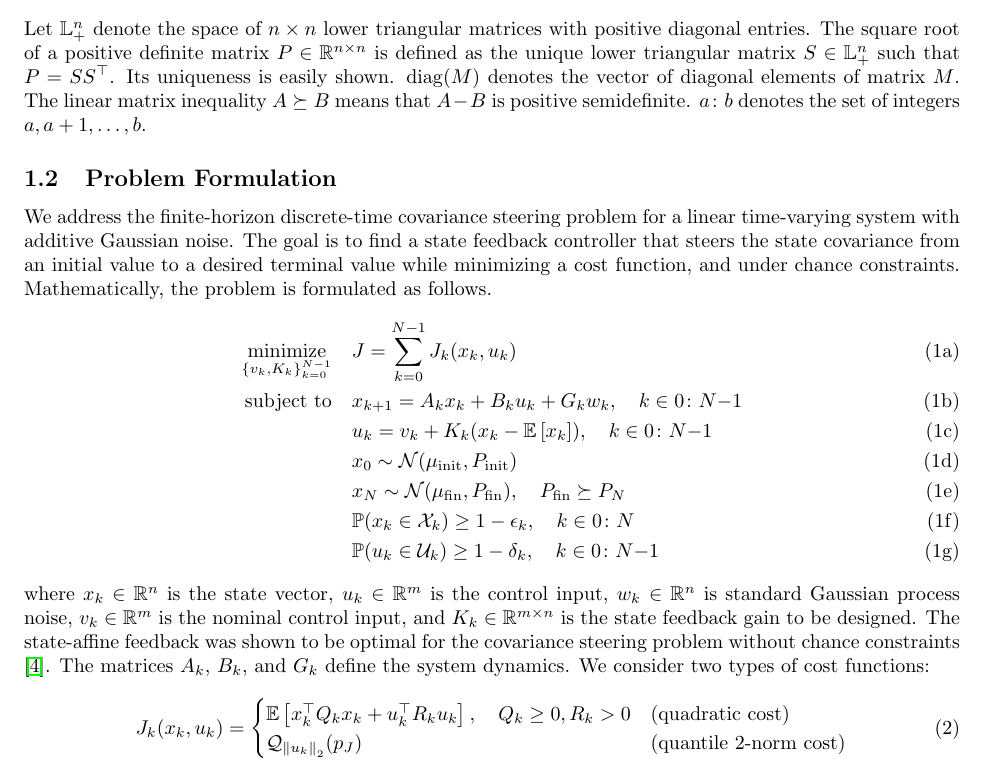
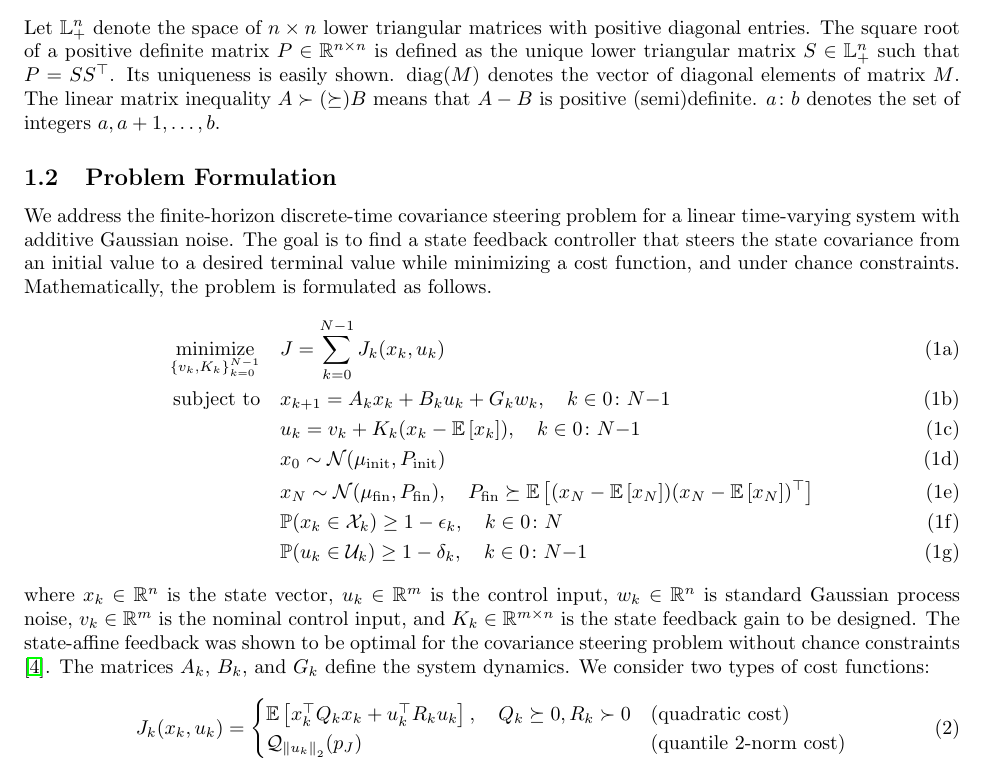
Before and after one commit to manjunkoh/sqrt-cs-release, a LaTeX paper (tex/square_root_qr_covariance_steering.tex): part of page 1 of 8, cut so that both start at the same text. Compiled offline with pdfLaTeX.

Commit message:
update paper

```diff
--- a/tex/square_root_qr_covariance_steering.tex
+++ b/tex/square_root_qr_covariance_steering.tex
@@ -38,8 +38,7 @@ Covariance steering is a control technique for steering the mean and covariance
 
 \subsection{Notation}
 Let $\mathbb{L}_+^n$ denote the space of $n \times n$ lower triangular matrices with positive diagonal entries.
-The square root of a positive definite matrix \( P \in \mathbb{R}^{n \times n} \) is defined as the unique lower triangular matrix \( S \in \mathbb{L}_+^n \) such that \( P = S S^\top \). Its uniqueness is easily shown. $\mathrm{diag}(M)$ denotes the vector of diagonal elements of matrix \( M \). The linear matrix inequality $A \succeq B$ means that $A - B $ is positive semidefinite.
-$a\colon b$ denotes the set of integers $a, a+1, \ldots, b$.
+The square root of a positive definite matrix \( P \in \mathbb{R}^{n \times n} \) is defined as the unique lower triangular matrix \( S \in \mathbb{L}_+^n \) such that \( P = S S^\top \). Its uniqueness is easily shown. $\mathrm{diag}(M)$ denotes the vector of diagonal elements of matrix \( M \). The linear matrix inequality $A \succ (\succeq) B$ means that $A - B $ is positive (semi)definite. $a\colon b$ denotes the set of integers $a, a+1, \ldots, b$.
 
 
 \subsection{Problem Formulation}
@@ -51,7 +50,7 @@ We address the finite-horizon discrete-time covariance steering problem for a li
 	\text{subject to} \quad & x_{k+1} = A_k x_k + B_k u_k + G_k w_k, \quad {k \in 0\colon N{-}1} \\
 	& u_k = v_k + K_k (x_k - \E{x_k}), \quad {k \in 0\colon N{-}1} \\
 	& x_0 \sim \mathcal{N}(\mu_{\mathrm{init}}, P_{\mathrm{init}}) \\
-	& x_N \sim \mathcal{N}(\mu_{\mathrm{fin}}, P_{\mathrm{fin}}), \quad P_{\mathrm{fin}} \succeq P_N \\
+	& x_N \sim \mathcal{N}(\mu_{\mathrm{fin}}, P_{\mathrm{fin}}), \quad P_{\mathrm{fin}} \succeq \E{(x_N - \E{x_N})(x_N - \E{x_N})^\top} \\
 	& \mathbb{P}(x_k \in \mathcal{X}_k) \geq 1 - \epsilon_k, \quad {k \in 0\colon N} \\
 	& \mathbb{P}(u_k \in \mathcal{U}_k) \geq 1 - \delta_k, \quad {k \in 0\colon N{-}1}
 \end{align}
@@ -59,7 +58,7 @@ We address the finite-horizon discrete-time covariance steering problem for a li
 where \( x_k \in \mathbb{R}^n \) is the state vector, \( u_k \in \mathbb{R}^m \) is the control input, \( w_k \in \mathbb{R}^n \) is standard Gaussian process noise, \( v_k \in \mathbb{R}^m \) is the nominal control input, and \( K_k \in \mathbb{R}^{m \times n} \) is the state feedback gain to be designed. The state-affine feedback was shown to be optimal for the covariance steering problem without chance constraints \cite{liuOptimalCovarianceSteering2024}. The matrices \( A_k \), \( B_k \), and \( G_k \) define the system dynamics. We consider two types of cost functions:
 \begin{equation}
 	J_k (x_k, u_k) = \begin{cases}
-	\E{x_k^\top Q_k x_k + u_k^\top R_k u_k}, \quad Q_k \geq 0, R_k > 0 & \text{(quadratic cost)} \\
+	\E{x_k^\top Q_k x_k + u_k^\top R_k u_k}, \quad Q_k \succeq 0, R_k \succ 0 & \text{(quadratic cost)} \\
 	\mathcal{Q}_{\norm{u_k}_2}(p_J) & \text{(quantile 2-norm cost)}
 	\end{cases}
 \end{equation}
```
Also changed, not shown: tex/square_root_qr_covariance_steering.pdf.
